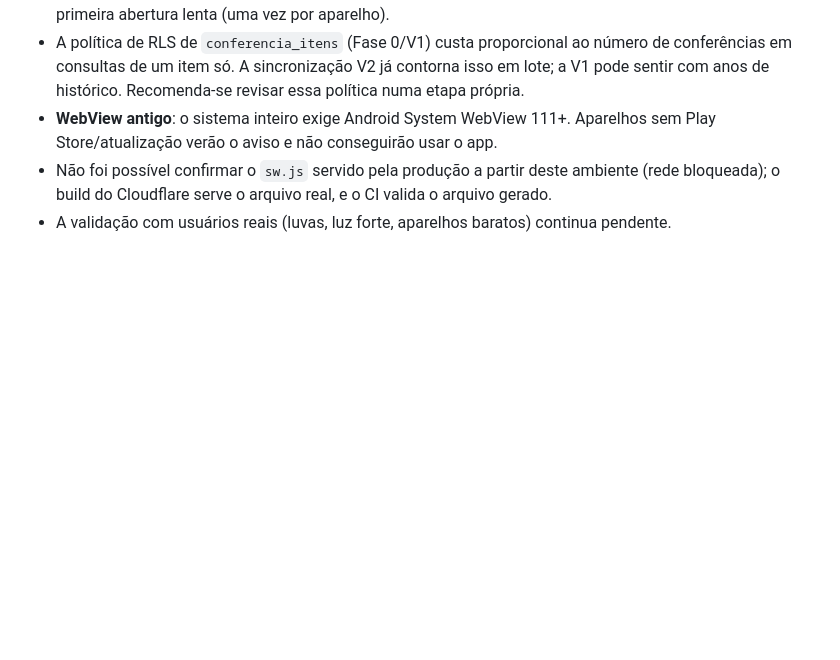
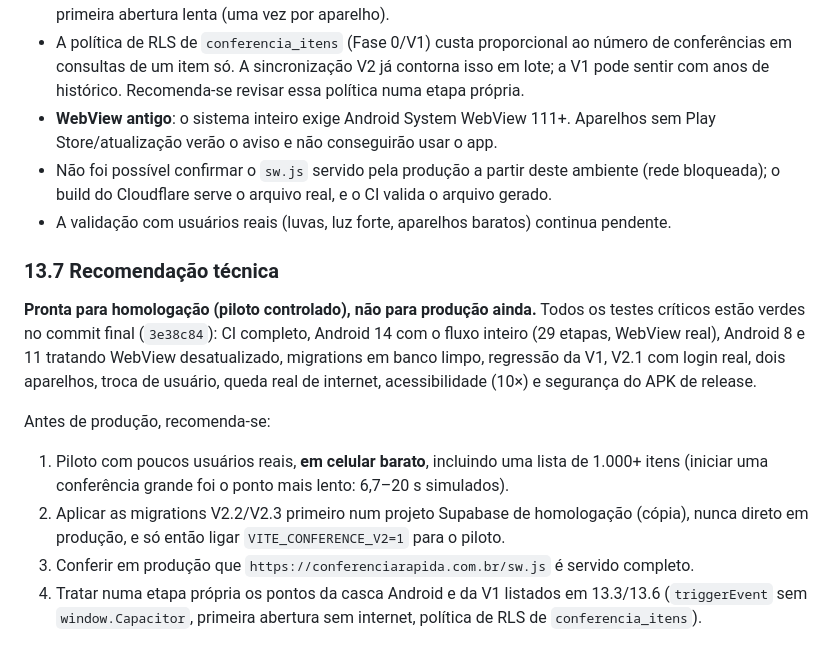
Before and after one commit to CuryyOliveira/CrTech, a Markdown page: docs/V2.1_CONFERENCIA_MOBILE_RELATORIO.md, the part around one of its changes. Rendered like a GitHub page; blank space fills up the shorter version.

```diff
--- a/docs/V2.1_CONFERENCIA_MOBILE_RELATORIO.md
+++ b/docs/V2.1_CONFERENCIA_MOBILE_RELATORIO.md
@@ -400,3 +406,22 @@ aparelho…".
 - Não foi possível confirmar o `sw.js` servido pela produção a partir deste ambiente (rede
   bloqueada); o build do Cloudflare serve o arquivo real, e o CI valida o arquivo gerado.
 - A validação com usuários reais (luvas, luz forte, aparelhos baratos) continua pendente.
+
+### 13.7 Recomendação técnica
+
+**Pronta para homologação (piloto controlado), não para produção ainda.** Todos os testes
+críticos estão verdes no commit final (`3e38c84`): CI completo, Android 14 com o fluxo inteiro
+(29 etapas, WebView real), Android 8 e 11 tratando WebView desatualizado, migrations em banco
+limpo, regressão da V1, V2.1 com login real, dois aparelhos, troca de usuário, queda real de
+internet, acessibilidade (10×) e segurança do APK de release.
+
+Antes de produção, recomenda-se:
+
+1. Piloto com poucos usuários reais, **em celular barato**, incluindo uma lista de 1.000+ itens
+   (iniciar uma conferência grande foi o ponto mais lento: 6,7–20 s simulados).
+2. Aplicar as migrations V2.2/V2.3 primeiro num projeto Supabase de homologação (cópia), nunca
+   direto em produção, e só então ligar `VITE_CONFERENCE_V2=1` para o piloto.
+3. Conferir em produção que `https://conferenciarapida.com.br/sw.js` é servido completo.
+4. Tratar numa etapa própria os pontos da casca Android e da V1 listados em 13.3/13.6
+   (`triggerEvent` sem `window.Capacitor`, primeira abertura sem internet, política de RLS de
+   `conferencia_itens`).
```
Also changed, not shown: other parts of docs/V2.1_CONFERENCIA_MOBILE_RELATORIO.md (+50 -44 lines).
